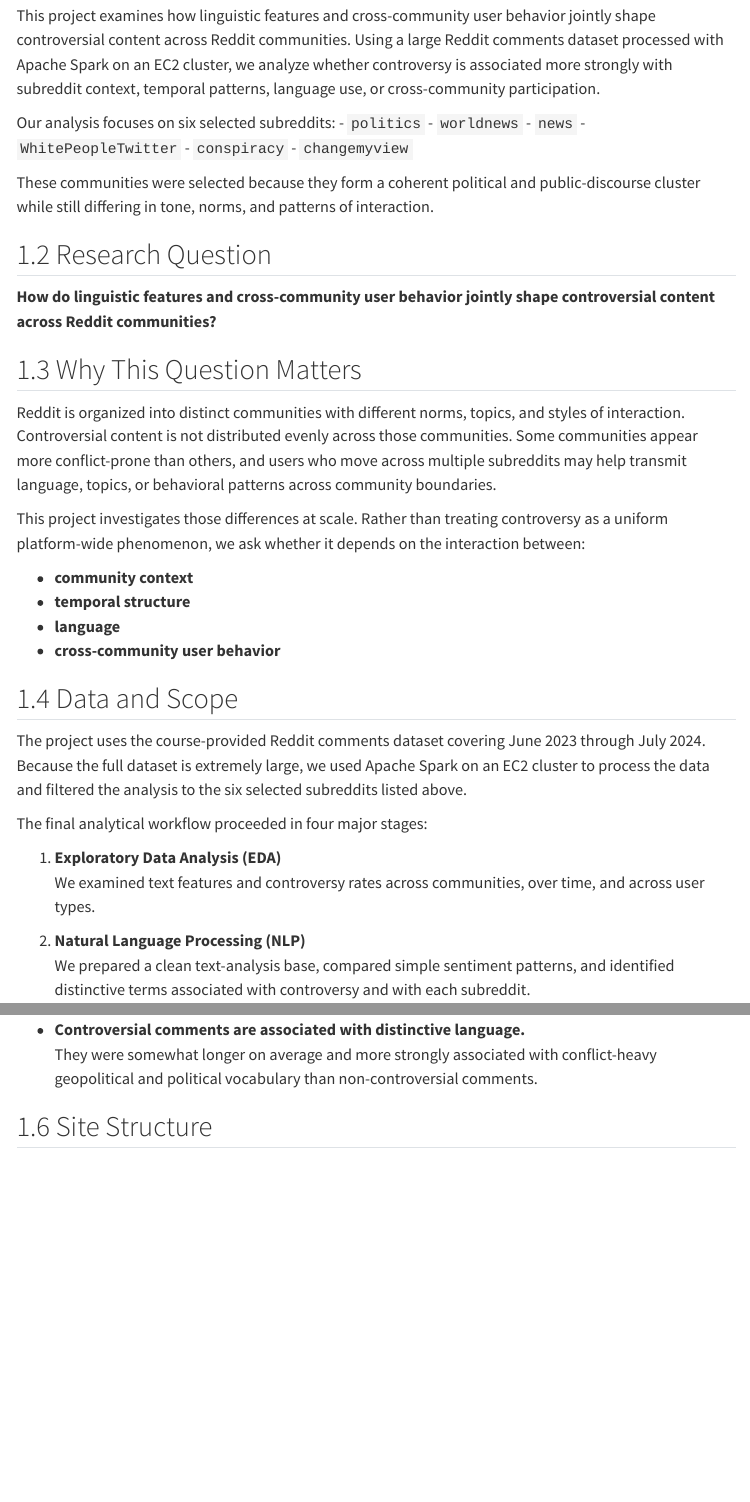
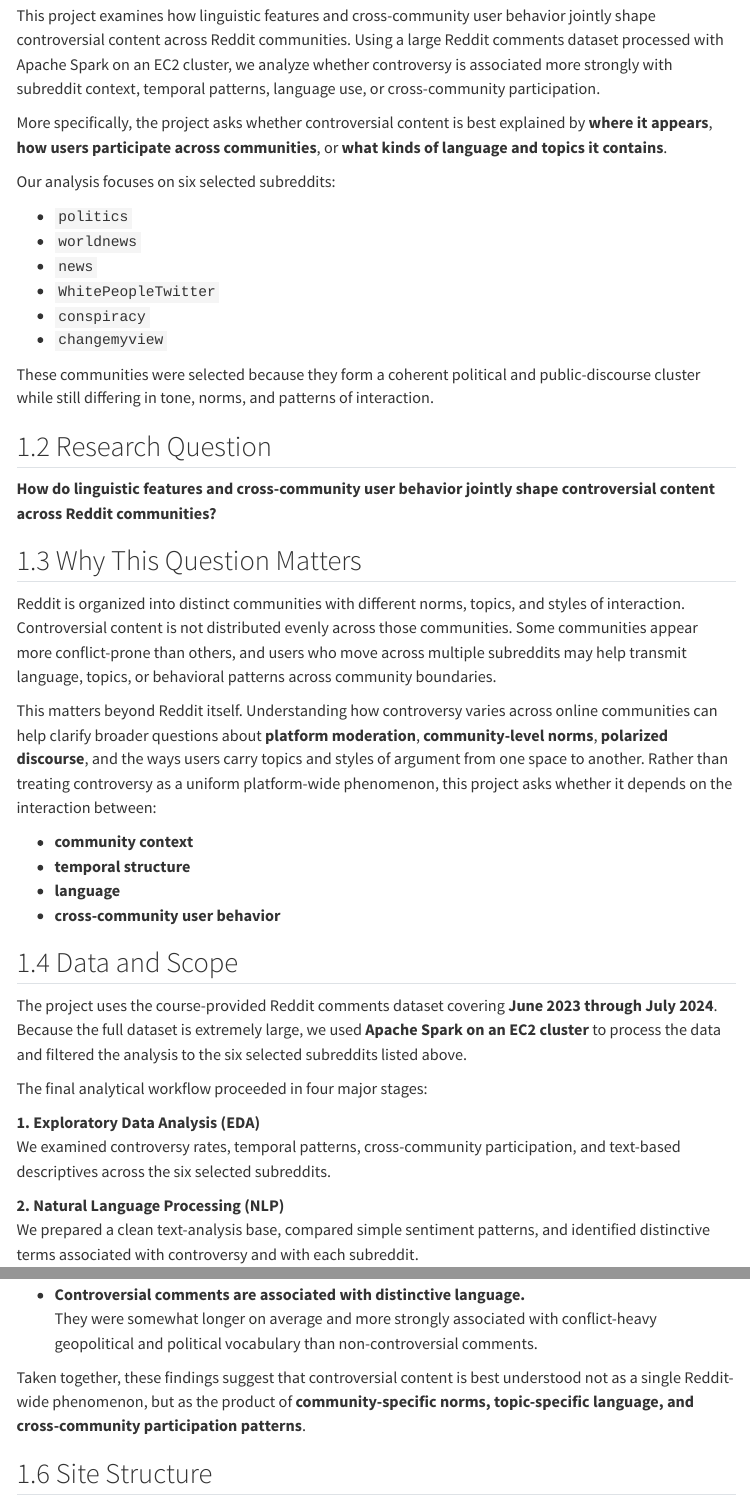
Before and after one commit to chrisjoe8/final-project-6450, a Quarto document (docs/index.qmd): the page in a window 1100 px wide, from 190 px down, and a second part further down, joined at a grey line. Rendered offline with R 4.5, knitr and Pandoc in place of Quarto, with nearby package versions; menus at the side of the page are left out.

Commit message:
Revise Quarto site content and rerender website

```diff
--- a/docs/index.qmd
+++ b/docs/index.qmd
@@ -8,7 +8,10 @@ title: "Home"
 
 This project examines how linguistic features and cross-community user behavior jointly shape controversial content across Reddit communities. Using a large Reddit comments dataset processed with Apache Spark on an EC2 cluster, we analyze whether controversy is associated more strongly with subreddit context, temporal patterns, language use, or cross-community participation.
 
+More specifically, the project asks whether controversial content is best explained by **where it appears**, **how users participate across communities**, or **what kinds of language and topics it contains**.
+
 Our analysis focuses on six selected subreddits:
+
 - `politics`
 - `worldnews`
 - `news`
@@ -26,7 +29,7 @@ These communities were selected because they form a coherent political and publi
 
 Reddit is organized into distinct communities with different norms, topics, and styles of interaction. Controversial content is not distributed evenly across those communities. Some communities appear more conflict-prone than others, and users who move across multiple subreddits may help transmit language, topics, or behavioral patterns across community boundaries.
 
-This project investigates those differences at scale. Rather than treating controversy as a uniform platform-wide phenomenon, we ask whether it depends on the interaction between:
+This matters beyond Reddit itself. Understanding how controversy varies across online communities can help clarify broader questions about **platform moderation**, **community-level norms**, **polarized discourse**, and the ways users carry topics and styles of argument from one space to another. Rather than treating controversy as a uniform platform-wide phenomenon, this project asks whether it depends on the interaction between:
 
 - **community context**
 - **temporal structure**
@@ -35,13 +38,13 @@ This project investigates those differences at scale. Rather than treating contr
 
 ## Data and Scope
 
-The project uses the course-provided Reddit comments dataset covering June 2023 through July 2024. Because the full dataset is extremely large, we used Apache Spark on an EC2 cluster to process the data and filtered the analysis to the six selected subreddits listed above.
+The project uses the course-provided Reddit comments dataset covering **June 2023 through July 2024**. Because the full dataset is extremely large, we used **Apache Spark on an EC2 cluster** to process the data and filtered the analysis to the six selected subreddits listed above.
 
 The final analytical workflow proceeded in four major stages:
 
-1. **Exploratory Data Analysis (EDA)**
-   We examined text features and controversy rates across communities, over time, and across user types.
+**1. Exploratory Data Analysis (EDA)**
+We examined controversy rates, temporal patterns, cross-community participation, and text-based descriptives across the six selected subreddits.
 
-2. **Natural Language Processing (NLP)**
-   We prepared a clean text-analysis base, compared simple sentiment patterns, and identified distinctive terms associated with controversy and with each subreddit.
+**2. Natural Language Processing (NLP)**
+We prepared a clean text-analysis base, compared simple sentiment patterns, and identified distinctive terms associated with controversy and with each subreddit.
 
@@ -66,6 +69,8 @@ Three core patterns emerged:
 - **Controversial comments are associated with distinctive language.**
   They were somewhat longer on average and more strongly associated with conflict-heavy geopolitical and political vocabulary than non-controversial comments.
 
+Taken together, these findings suggest that controversial content is best understood not as a single Reddit-wide phenomenon, but as the product of **community-specific norms, topic-specific language, and cross-community participation patterns**.
+
 ## Site Structure
 
 This website is organized as follows:
```
Also changed, not shown: docs/index.qmd (8 more changed lines), 5 other files.
